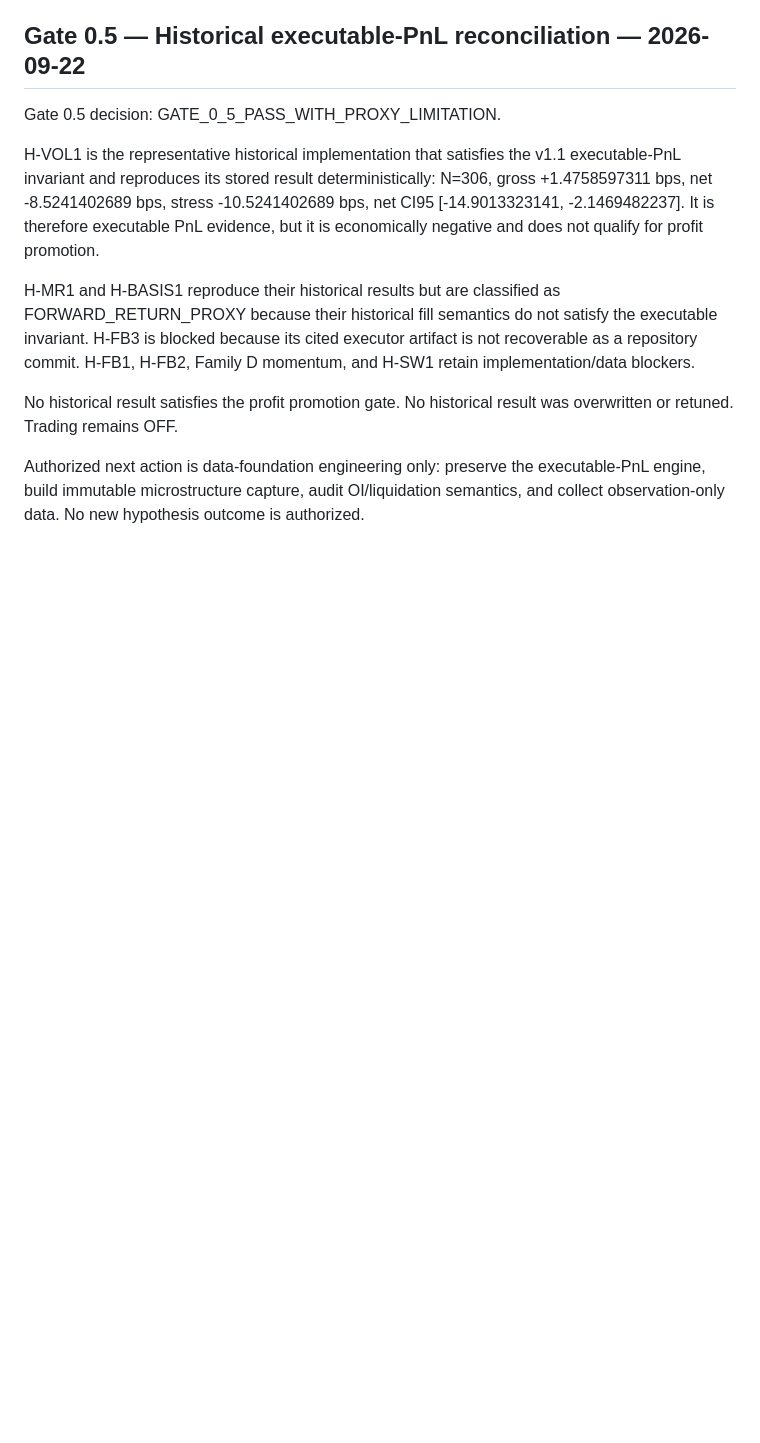
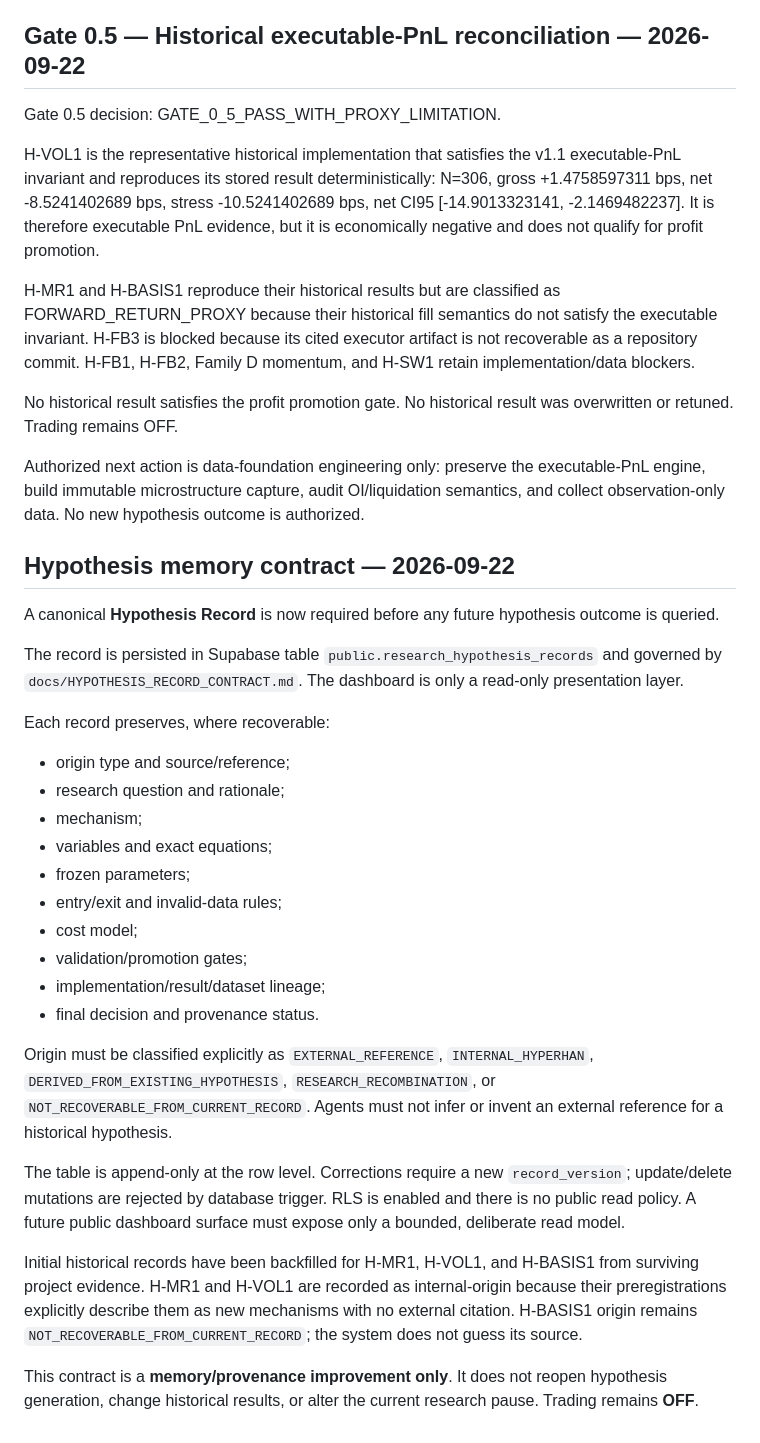
Before and after one commit to Pfn17/btc-usdt-research2, a Markdown page: docs/EXPERIMENT_LEDGER.md, the part around the change. Rendered like a GitHub page; blank space fills up the shorter version.

Commit message:
docs(research): record canonical hypothesis memory contract

```diff
--- a/docs/EXPERIMENT_LEDGER.md
+++ b/docs/EXPERIMENT_LEDGER.md
@@ -329,3 +329,30 @@ H-MR1 and H-BASIS1 reproduce their historical results but are classified as FORW
 No historical result satisfies the profit promotion gate. No historical result was overwritten or retuned. Trading remains OFF.
 
 Authorized next action is data-foundation engineering only: preserve the executable-PnL engine, build immutable microstructure capture, audit OI/liquidation semantics, and collect observation-only data. No new hypothesis outcome is authorized.
+
+
+## Hypothesis memory contract — 2026-09-22
+
+A canonical **Hypothesis Record** is now required before any future hypothesis outcome is queried.
+
+The record is persisted in Supabase table `public.research_hypothesis_records` and governed by `docs/HYPOTHESIS_RECORD_CONTRACT.md`. The dashboard is only a read-only presentation layer.
+
+Each record preserves, where recoverable:
+- origin type and source/reference;
+- research question and rationale;
+- mechanism;
+- variables and exact equations;
+- frozen parameters;
+- entry/exit and invalid-data rules;
+- cost model;
+- validation/promotion gates;
+- implementation/result/dataset lineage;
+- final decision and provenance status.
+
+Origin must be classified explicitly as `EXTERNAL_REFERENCE`, `INTERNAL_HYPERHAN`, `DERIVED_FROM_EXISTING_HYPOTHESIS`, `RESEARCH_RECOMBINATION`, or `NOT_RECOVERABLE_FROM_CURRENT_RECORD`. Agents must not infer or invent an external reference for a historical hypothesis.
+
+The table is append-only at the row level. Corrections require a new `record_version`; update/delete mutations are rejected by database trigger. RLS is enabled and there is no public read policy. A future public dashboard surface must expose only a bounded, deliberate read model.
+
+Initial historical records have been backfilled for H-MR1, H-VOL1, and H-BASIS1 from surviving project evidence. H-MR1 and H-VOL1 are recorded as internal-origin because their preregistrations explicitly describe them as new mechanisms with no external citation. H-BASIS1 origin remains `NOT_RECOVERABLE_FROM_CURRENT_RECORD`; the system does not guess its source.
+
+This contract is a **memory/provenance improvement only**. It does not reopen hypothesis generation, change historical results, or alter the current research pause. Trading remains **OFF**.
```
